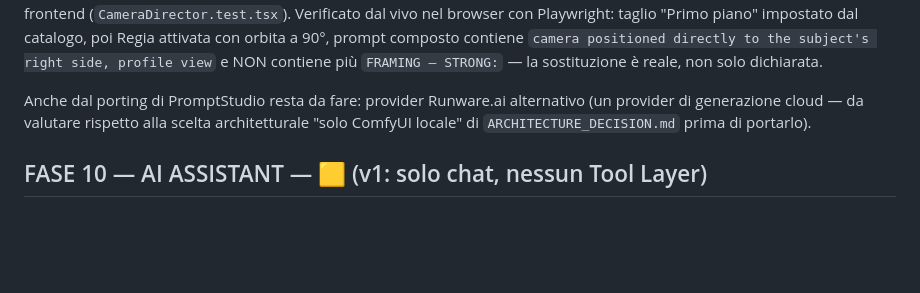
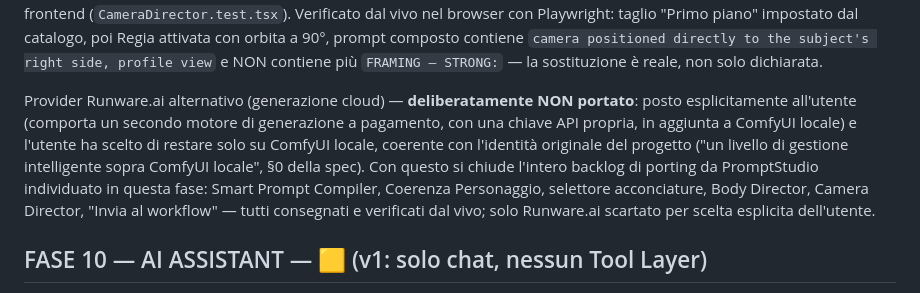
Before and after one commit to valmax2/-alarm-app, a Markdown page: comfy-director/IMPLEMENTATION_PLAN.md, the part around the change. Rendered like a GitHub page; blank space fills up the shorter version.

Commit message:
docs: registrare la decisione di NON portare Runware.ai (chiesto all'utente)
Runware.ai (motore di generazione cloud alternativo) è stato posto esplicitamente
all'utente — comporta un secondo motore di generazione a pagamento con una chiave
API propria, in aggiunta a ComfyUI locale. L'utente ha scelto di restare solo su
ComfyUI locale, coerente con l'identità originale del progetto. Con questo si
chiude l'intero backlog di porting da PromptStudio individuato in questa fase.

Co-Authored-By: Claude Sonnet 5 <noreply@anthropic.com>
Claude-Session: https://claude.ai/code/session_011aqCuU2etA7KcvSgEhei5t

```diff
--- a/comfy-director/IMPLEMENTATION_PLAN.md
+++ b/comfy-director/IMPLEMENTATION_PLAN.md
@@ -458,9 +458,15 @@ composto contiene `camera positioned directly to the subject's right side, profi
 view` e NON contiene più `FRAMING — STRONG:` — la sostituzione è reale, non solo
 dichiarata.
 
-Anche dal porting di PromptStudio resta da fare: provider Runware.ai alternativo (un
-provider di generazione cloud — da valutare rispetto alla scelta architetturale "solo
-ComfyUI locale" di `ARCHITECTURE_DECISION.md` prima di portarlo).
+Provider Runware.ai alternativo (generazione cloud) — **deliberatamente NON portato**:
+posto esplicitamente all'utente (comporta un secondo motore di generazione a
+pagamento, con una chiave API propria, in aggiunta a ComfyUI locale) e l'utente ha
+scelto di restare solo su ComfyUI locale, coerente con l'identità originale del
+progetto ("un livello di gestione intelligente sopra ComfyUI locale", §0 della spec).
+Con questo si chiude l'intero backlog di porting da PromptStudio individuato in
+questa fase: Smart Prompt Compiler, Coerenza Personaggio, selettore acconciature,
+Body Director, Camera Director, "Invia al workflow" — tutti consegnati e verificati
+dal vivo; solo Runware.ai scartato per scelta esplicita dell'utente.
 
 ## FASE 10 — AI ASSISTANT — 🟨 (v1: solo chat, nessun Tool Layer)
 - ✅ `bridge/ai_providers/chat.py`: chiamata REALE (non simulata) ad Anthropic
```
